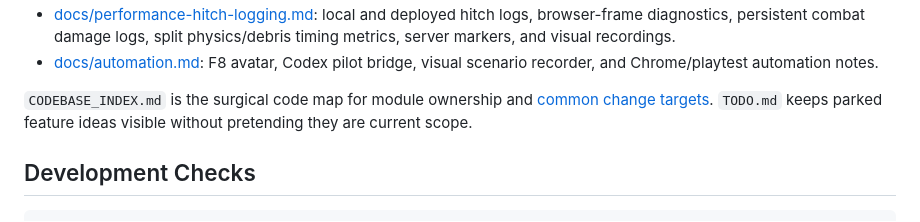
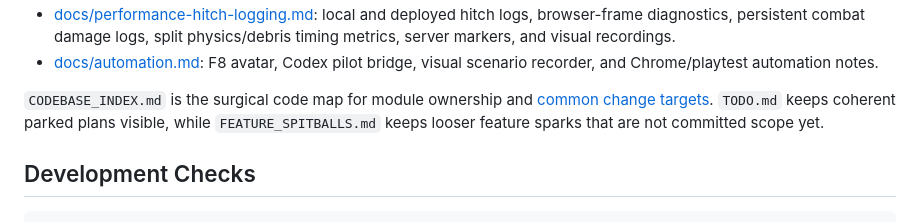
Before and after one commit to apolito53/voxel-engine, a Markdown page: README.md, the part around the change. Rendered like a GitHub page.

```diff
--- a/README.md
+++ b/README.md
@@ -131,7 +131,8 @@ For the full control map, builder tools, settings tabs, and quality presets, see
 
 `CODEBASE_INDEX.md` is the surgical code map for module ownership and
 [common change targets](CODEBASE_INDEX.md#common-change-targets). `TODO.md`
-keeps parked feature ideas visible without pretending they are current scope.
+keeps coherent parked plans visible, while `FEATURE_SPITBALLS.md` keeps looser
+feature sparks that are not committed scope yet.
 
 ## Development Checks
 
```
Also changed, not shown: CODEBASE_INDEX.md (+2 -1 lines), FEATURE_SPITBALLS.md (added, +113 -0 lines).
